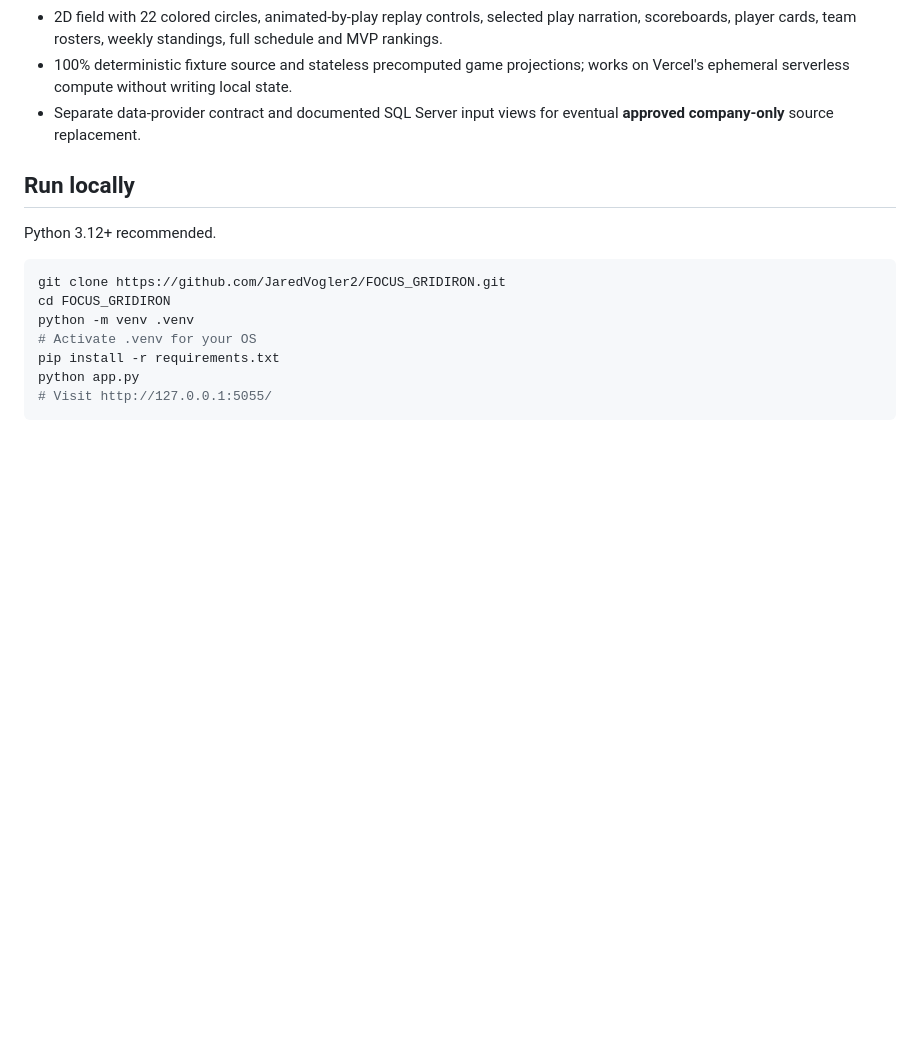
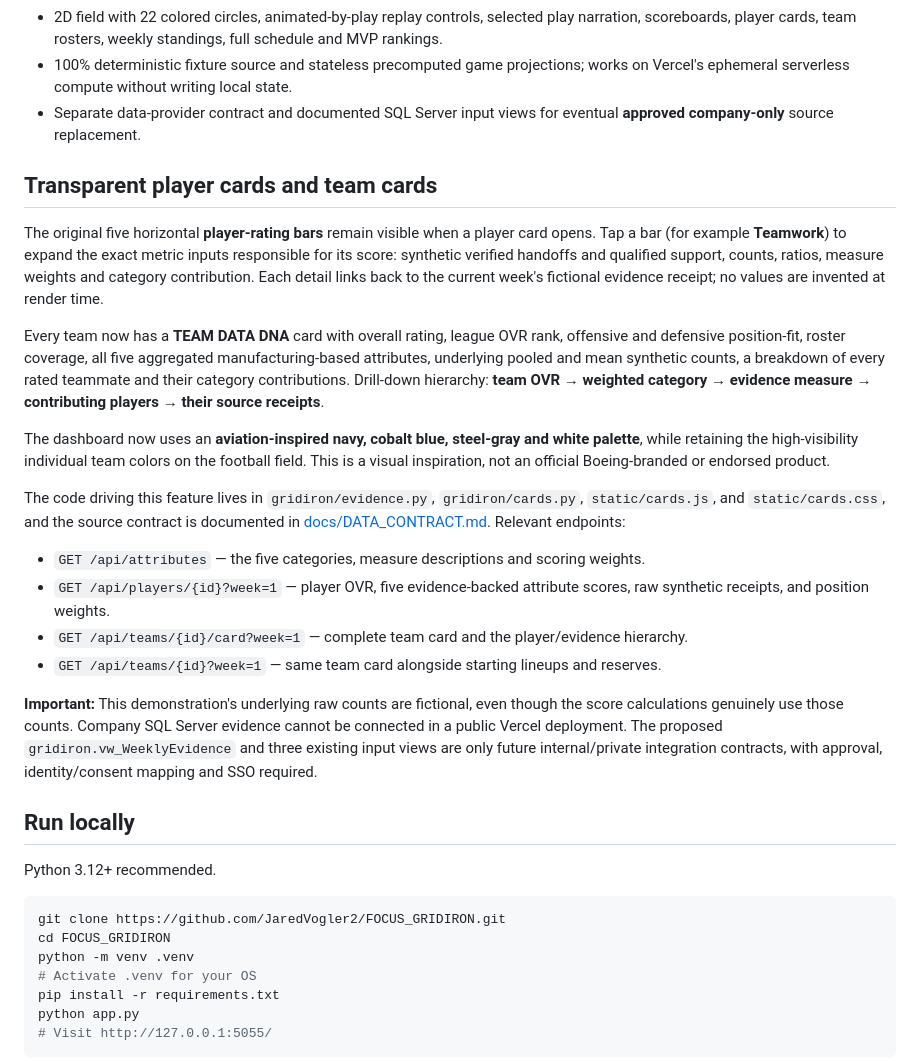
Before and after one commit to JaredVogler2/FOCUS_GRIDIRON, a Markdown page: README.md, the part around the change. Drawn GitHub-style; blank space fills up the shorter version.

Commit message:
docs: player-card drilldowns, team Data DNA cards and aviation-blue UI usage

```diff
--- a/README.md
+++ b/README.md
@@ -16,6 +16,23 @@ A six-team American-football league driven by *invented* manufacturing performan
 - 2D field with 22 colored circles, animated-by-play replay controls, selected play narration, scoreboards, player cards, team rosters, weekly standings, full schedule and MVP rankings.
 - 100% deterministic fixture source and stateless precomputed game projections; works on Vercel's ephemeral serverless compute without writing local state.
 - Separate data-provider contract and documented SQL Server input views for eventual **approved company-only** source replacement.
+
+## Transparent player cards and team cards
+
+The original five horizontal **player-rating bars** remain visible when a player card opens. Tap a bar (for example **Teamwork**) to expand the exact metric inputs responsible for its score: synthetic verified handoffs and qualified support, counts, ratios, measure weights and category contribution. Each detail links back to the current week's fictional evidence receipt; no values are invented at render time.
+
+Every team now has a **TEAM DATA DNA** card with overall rating, league OVR rank, offensive and defensive position-fit, roster coverage, all five aggregated manufacturing-based attributes, underlying pooled and mean synthetic counts, a breakdown of every rated teammate and their category contributions. Drill-down hierarchy: **team OVR → weighted category → evidence measure → contributing players → their source receipts**.
+
+The dashboard now uses an **aviation-inspired navy, cobalt blue, steel-gray and white palette**, while retaining the high-visibility individual team colors on the football field. This is a visual inspiration, not an official Boeing-branded or endorsed product.
+
+The code driving this feature lives in `gridiron/evidence.py`, `gridiron/cards.py`, `static/cards.js`, and `static/cards.css`, and the source contract is documented in [docs/DATA_CONTRACT.md](docs/DATA_CONTRACT.md). Relevant endpoints:
+
+- `GET /api/attributes` — the five categories, measure descriptions and scoring weights.
+- `GET /api/players/{id}?week=1` — player OVR, five evidence-backed attribute scores, raw synthetic receipts, and position weights.
+- `GET /api/teams/{id}/card?week=1` — complete team card and the player/evidence hierarchy.
+- `GET /api/teams/{id}?week=1` — same team card alongside starting lineups and reserves.
+
+**Important:** This demonstration's underlying raw counts are fictional, even though the score calculations genuinely use those counts. Company SQL Server evidence cannot be connected in a public Vercel deployment. The proposed `gridiron.vw_WeeklyEvidence` and three existing input views are only future internal/private integration contracts, with approval, identity/consent mapping and SSO required.
 
 ## Run locally
 
```
